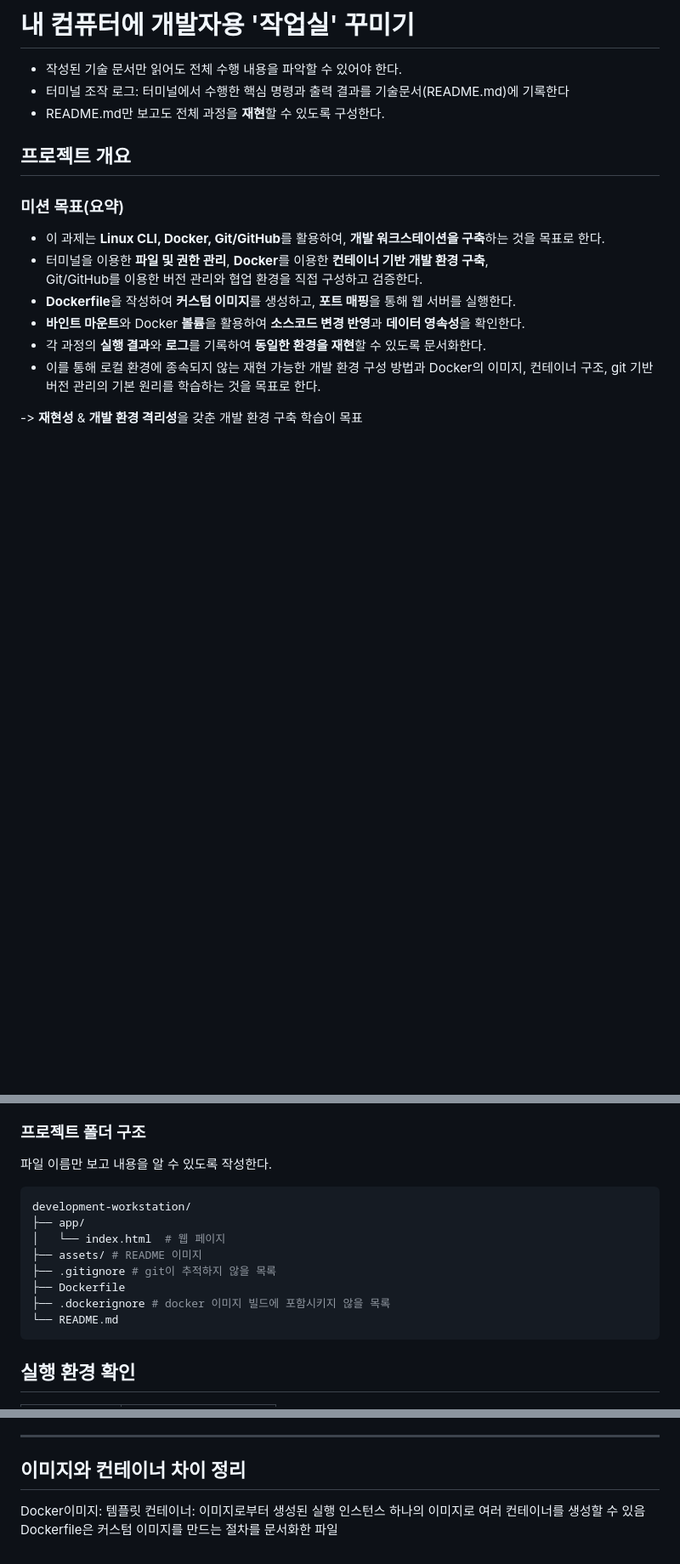
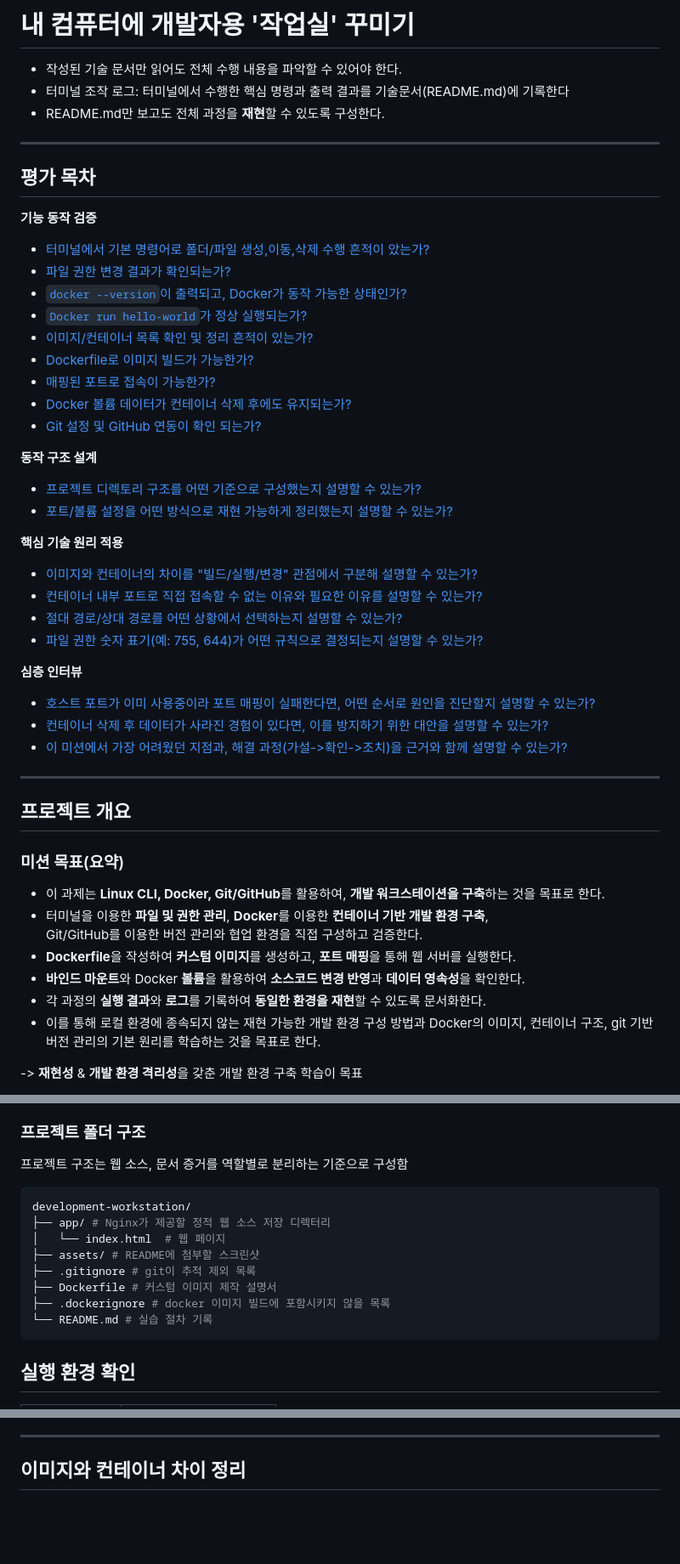
Before and after one commit to ChoiMari/docker-workstation, a Markdown page: README.md, 3 parts joined by grey strips. Shown at 85% size. Rendered like a GitHub page; blank space fills up the shorter version.

````diff
--- a/README.md
+++ b/README.md
@@ -3,6 +3,37 @@
 * 작성된 기술 문서만 읽어도 전체 수행 내용을 파악할 수 있어야 한다.
 * 터미널 조작 로그: 터미널에서 수행한 핵심 명령과 출력 결과를 기술문서(README.md)에 기록한다
 * README.md만 보고도 전체 과정을 **재현**할 수 있도록 구성한다.
+
+---
+
+## 평가 목차
+**기능 동작 검증**
+- [터미널에서 기본 명령어로 폴더/파일 생성,이동,삭제 수행 흔적이 았는가?](#eval-terminal)
+- [파일 권한 변경 결과가 확인되는가?](#eval-permission)
+- [`docker --version`이 출력되고, Docker가 동작 가능한 상태인가?](#eval-docker-status)
+- [`Docker run hello-world`가 정상 실행되는가?](#eval-hello-world)
+- [이미지/컨테이너 목록 확인 및 정리 흔적이 있는가?](#eval-docker-management)
+- [Dockerfile로 이미지 빌드가 가능한가?](#eval-docker-build)
+- [매핑된 포트로 접속이 가능한가?](#eval-port-mapping)
+- [Docker 볼륨 데이터가 컨테이너 삭제 후에도 유지되는가?](#eval-volume)
+- [Git 설정 및 GitHub 연동이 확인 되는가?](#eval-git)
+
+**동작 구조 설계**
+- [프로젝트 디렉토리 구조를 어떤 기준으로 구성했는지 설명할 수 있는가?](#eval-project-structure)
+- [포트/볼륨 설정을 어떤 방식으로 재현 가능하게 정리했는지 설명할 수 있는가?](#eval-reproducibility)
+
+**핵심 기술 원리 적용**
+- [이미지와 컨테이너의 차이를 "빌드/실행/변경" 관점에서 구분해 설명할 수 있는가?](#eval-image-container)
+- [컨테이너 내부 포트로 직접 접속할 수 없는 이유와 필요한 이유를 설명할 수 있는가?](#eval-port-concept)
+- [절대 경로/상대 경로를 어떤 상황에서 선택하는지 설명할 수 있는가?](#eval-path)
+- [파일 권한 숫자 표기(예: 755, 644)가 어떤 규칙으로 결정되는지 설명할 수 있는가?](#eval-permission-number)
+
+**심층 인터뷰**
+- [호스트 포트가 이미 사용중이라 포트 매핑이 실패한다면, 어떤 순서로 원인을 진단할지 설명할 수 있는가?](#eval-port-troubleshooting)
+- [컨테이너 삭제 후 데이터가 사라진 경험이 있다면, 이를 방지하기 위한 대안을 설명할 수 있는가?](#eval-data-loss)
+- [이 미션에서 가장 어려웠던 지점과, 해결 과정(가설->확인->조치)을 근거와 함께 설명할 수 있는가?](#eval-troubleshooting)
+
+---
 
 ## 프로젝트 개요
 ### 미션 목표(요약)
@@ -11,7 +42,7 @@
 * 터미널을 이용한 **파일 및 권한 관리**, **Docker**를 이용한 **컨테이너 기반 개발 환경 구축**,
   Git/GitHub를 이용한 버전 관리와 협업 환경을 직접 구성하고 검증한다.
 * **Dockerfile**을 작성하여 **커스텀 이미지**를 생성하고, **포트 매핑**을 통해 웹 서버를 실행한다.
-* **바인트 마운트**와 Docker **볼륨**을 활용하여 **소스코드 변경 반영**과 **데이터 영속성**을 확인한다.
+* **바인드 마운트**와 Docker **볼륨**을 활용하여 **소스코드 변경 반영**과 **데이터 영속성**을 확인한다.
 * 각 과정의 **실행 결과**와 **로그**를 기록하여 **동일한 환경을 재현**할 수 있도록 문서화한다.
 * 이를 통해 로컬 환경에 종속되지 않는 재현 가능한 개발 환경 구성 방법과 Docker의 이미지, 컨테이너 구조, git 기반 버전 관리의 기본 원리를 학습하는 것을 목표로 한다.
 
@@ -74,17 +105,17 @@
 
 ### 프로젝트 폴더 구조
 
-파일 이름만 보고 내용을 알 수 있도록 작성한다.
+프로젝트 구조는 웹 소스, 문서 증거를 역할별로 분리하는 기준으로 구성함
 
 ```shell
 development-workstation/
-├── app/
+├── app/ # Nginx가 제공할 정적 웹 소스 저장 디렉터리
 │   └── index.html  # 웹 페이지
-├── assets/ # README 이미지
-├── .gitignore # git이 추적하지 않을 목록
-├── Dockerfile
+├── assets/ # README에 첨부할 스크린샷
+├── .gitignore # git이 추적 제외 목록
+├── Dockerfile # 커스텀 이미지 제작 설명서
 ├── .dockerignore # docker 이미지 빌드에 포함시키지 않을 목록
-└── README.md
+└── README.md # 실습 절차 기록
 ```
 
 ## 실행 환경 확인
@@ -1577,7 +1637,3 @@ docker exec volume-test-2 \
 ---
 
 ## 이미지와 컨테이너 차이 정리
-Docker이미지: 템플릿
-컨테이너: 이미지로부터 생성된 실행 인스턴스
-하나의 이미지로 여러 컨테이너를 생성할 수 있음
-Dockerfile은 커스텀 이미지를 만드는 절차를 문서화한 파일
````
Also changed, not shown: other parts of README.md (+40 -11 lines).
